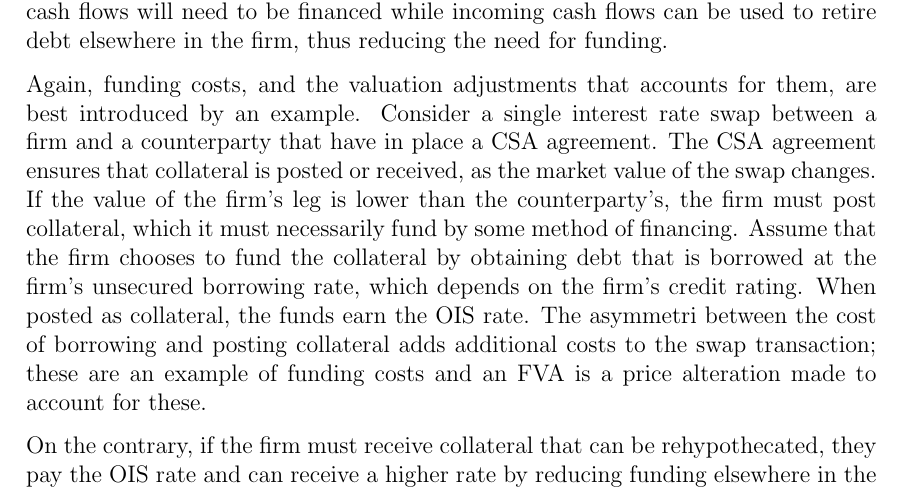
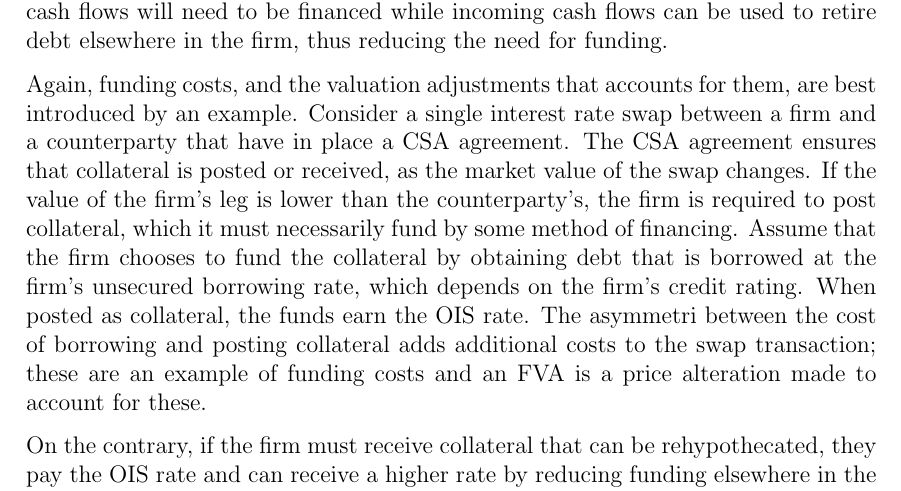
Before and after one commit to sebastianbaltser/master-thesis, a LaTeX thesis (thesis/main.tex, which reads thesis/content/body-matter/value-adjustments/funding-value-adjustments.tex): part of page 3 of 39, cut so that both start at the same text. Compiled offline with pdfLaTeX.

Commit message:
Replace repeated word
Co-authored-by: SebastianAgergaard <53473607+SebastianAgergaard@users.noreply.github.com>

```diff
--- a/thesis/content/body-matter/value-adjustments/funding-value-adjustments.tex
+++ b/thesis/content/body-matter/value-adjustments/funding-value-adjustments.tex
@@ -15,7 +15,8 @@
         The CSA agreement ensures that collateral is posted or received,
         as the market value of the swap changes.
         If the value of the firm's leg is lower than the counterparty's,
-        the firm must post collateral, which it must necessarily fund by some method of financing.
+        the firm is required to post collateral,
+        which it must necessarily fund by some method of financing.
         Assume that the firm chooses to fund the collateral by obtaining debt
         that is borrowed at the firm's unsecured borrowing rate, which depends on the firm's credit rating.
         When posted as collateral, the funds earn the OIS rate.
```
